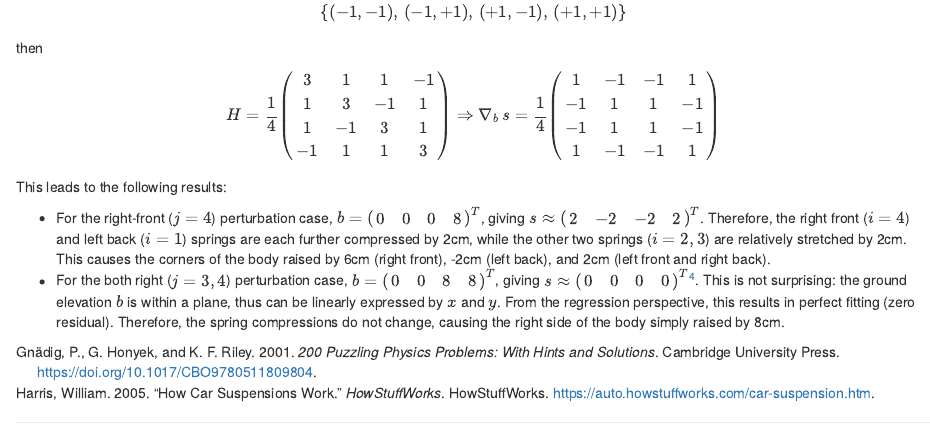
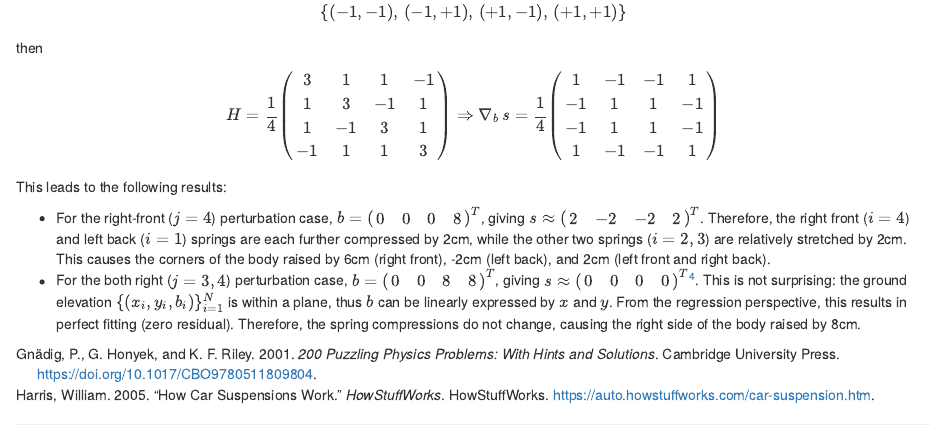
Before and after one commit to XiaoqiLu/de-Cat-Hub, an R Markdown document (content/post/2020-11-22-car-suspension-problem/index.Rmd): the page in a window 1100 px wide, from 3010 px down. Rendered offline with R 4.5, knitr and Pandoc, with nearby package versions.

Commit message:
car suspension problem: minor change about conclusion (description of ground elevation being in a plane)

```diff
--- a/content/post/2020-11-22-car-suspension-problem/index.Rmd
+++ b/content/post/2020-11-22-car-suspension-problem/index.Rmd
@@ -120,7 +120,7 @@
 This leads to the following results:
 
 * For the right-front ($j=4$) perturbation case, $b = \begin{pmatrix}0 & 0 & 0 & 8\end{pmatrix}^T$, giving $s \approx \begin{pmatrix}2 & -2 & -2 & 2\end{pmatrix}^T$. Therefore, the right front ($i=4$) and left back ($i=1$) springs are each further compressed by 2cm, while the other two springs ($i=2, 3$) are relatively stretched by 2cm. This causes the corners of the body raised by 6cm (right front), -2cm (left back), and 2cm (left front and right back).
-* For the both right ($j=3, 4$) perturbation case, $b = \begin{pmatrix}0 & 0 & 8 & 8\end{pmatrix}^T$, giving $s \approx \begin{pmatrix}0 & 0 & 0 & 0\end{pmatrix}^T$[^4]. This is not surprising: the ground elevation $b$ is within a plane, thus can be linearly expressed by $x$ and $y$. From the regression perspective, this results in perfect fitting (zero residual). Therefore, the spring compressions do not change, causing the right side of the body simply raised by 8cm.
+* For the both right ($j=3, 4$) perturbation case, $b = \begin{pmatrix}0 & 0 & 8 & 8\end{pmatrix}^T$, giving $s \approx \begin{pmatrix}0 & 0 & 0 & 0\end{pmatrix}^T$[^4]. This is not surprising: the ground elevation $\{(x_i, y_i, b_i)\}_{i=1}^N$ is within a plane, thus $b$ can be linearly expressed by $x$ and $y$. From the regression perspective, this results in perfect fitting (zero residual). Therefore, the spring compressions do not change, causing the right side of the body raised by 8cm.
 
 [^1]: Even though the springs are identical, their compressions may not be identical when mass center is not at geometric center. When this happens, calibration is needed to level the body of the car before perturbation.
 [^2]: This, together with the thin plate model, is to ensure that the effect of car rotation can be ignored.
```
Also changed, not shown: content/post/2020-11-22-car-suspension-problem/index.html, 1 other file.
